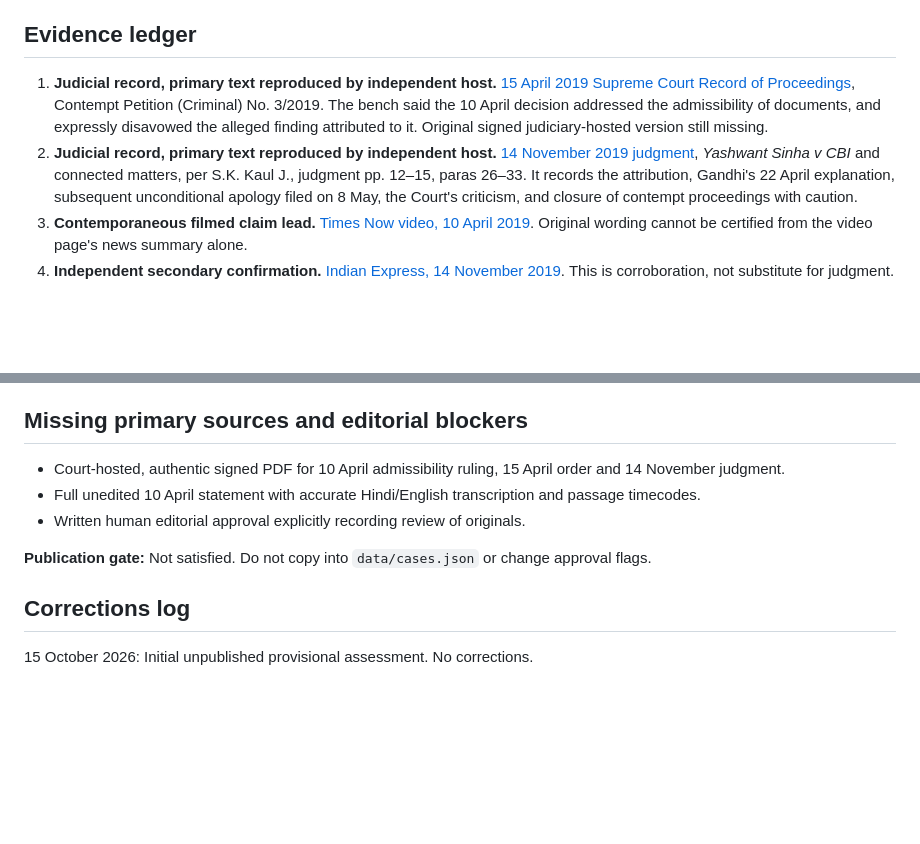
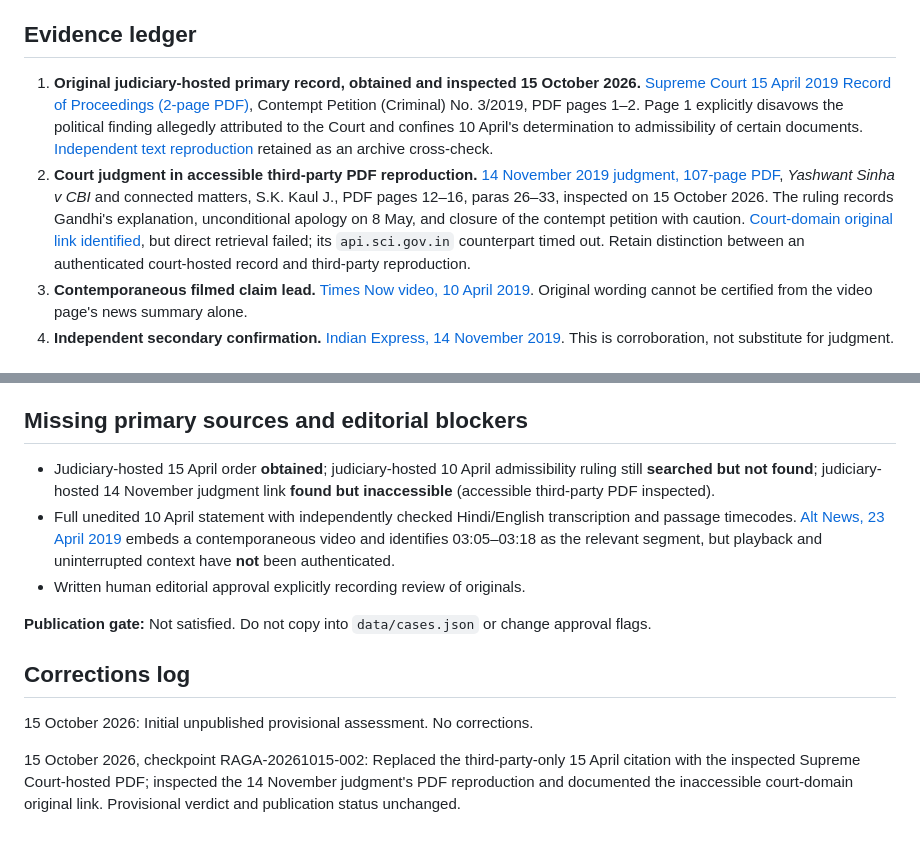
Before and after one commit to Ashish-Bhatia/curious-case-of-raga, a Markdown page: research/cases/RAGA-2019-0001.md, 2 parts joined by grey strips. Rendered like a GitHub page; blank space fills up the shorter version.

Commit message:
research: authenticate 2019 Supreme Court primary order; refine source status

```diff
--- a/research/cases/RAGA-2019-0001.md
+++ b/research/cases/RAGA-2019-0001.md
@@ -18,8 +18,8 @@ Contemporaneous [Times Now video page](https://timesofindia.indiatimes.com/video
 Did the Supreme Court in its 10 April 2019 Rafale document-admissibility ruling find or endorse that Modi stole money or was corrupt in the Rafale procurement?
 
 ## Evidence ledger
-1. **Judicial record, primary text reproduced by independent host.** [15 April 2019 Supreme Court Record of Proceedings](https://indiankanoon.org/doc/137054189/), Contempt Petition (Criminal) No. 3/2019. The bench said the 10 April decision addressed the admissibility of documents, and expressly disavowed the alleged finding attributed to it. Original signed judiciary-hosted version still missing.
-2. **Judicial record, primary text reproduced by independent host.** [14 November 2019 judgment](https://indiankanoon.org/doc/26499003/), *Yashwant Sinha v CBI* and connected matters, per S.K. Kaul J., judgment pp. 12–15, paras 26–33. It records the attribution, Gandhi's 22 April explanation, subsequent unconditional apology filed on 8 May, the Court's criticism, and closure of contempt proceedings with caution.
+1. **Original judiciary-hosted primary record, obtained and inspected 15 October 2026.** [Supreme Court 15 April 2019 Record of Proceedings (2-page PDF)](https://api.sci.gov.in/supremecourt/2019/13640/13640_2019_Order_15-Apr-2019.pdf), Contempt Petition (Criminal) No. 3/2019, PDF pages 1–2. Page 1 explicitly disavows the political finding allegedly attributed to the Court and confines 10 April's determination to admissibility of certain documents. [Independent text reproduction](https://indiankanoon.org/doc/137054189/) retained as an archive cross-check.
+2. **Court judgment in accessible third-party PDF reproduction.** [14 November 2019 judgment, 107-page PDF](https://www.scobserver.in/wp-content/uploads/2021/10/58_2019_1_1502_18275_Judgement_14-Nov-2019.pdf), *Yashwant Sinha v CBI* and connected matters, S.K. Kaul J., PDF pages 12–16, paras 26–33, inspected on 15 October 2026. The ruling records Gandhi's explanation, unconditional apology on 8 May, and closure of the contempt petition with caution. [Court-domain original link identified](https://main.sci.gov.in/supremecourt/2019/58/58_2019_1_1502_18275_Judgement_14-Nov-2019.pdf), but direct retrieval failed; its `api.sci.gov.in` counterpart timed out. Retain distinction between an authenticated court-hosted record and third-party reproduction.
 3. **Contemporaneous filmed claim lead.** [Times Now video, 10 April 2019](https://timesofindia.indiatimes.com/videos/news/sc-agrees-that-chowkidar-chor-hai-rahul-gandhi/videoshow/68813481.cms). Original wording cannot be certified from the video page's news summary alone.
 4. **Independent secondary confirmation.** [Indian Express, 14 November 2019](https://indianexpress.com/article/india/rafale-case-sc-closes-defamation-case-against-rahul-gandhi-says-he-needs-to-be-more-careful/). This is corroboration, not substitute for judgment.
 
@@ -44,11 +44,13 @@ Neither this dossier nor the 2019 contempt judgment establishes a comprehensive
 - 14 November 2019: contempt proceedings closed with caution.
 
 ## Missing primary sources and editorial blockers
-- Court-hosted, authentic signed PDF for 10 April admissibility ruling, 15 April order and 14 November judgment.
-- Full unedited 10 April statement with accurate Hindi/English transcription and passage timecodes.
+- Judiciary-hosted 15 April order **obtained**; judiciary-hosted 10 April admissibility ruling still **searched but not found**; judiciary-hosted 14 November judgment link **found but inaccessible** (accessible third-party PDF inspected).
+- Full unedited 10 April statement with independently checked Hindi/English transcription and passage timecodes. [Alt News, 23 April 2019](https://www.altnews.in/did-rahul-gandhi-apologise-to-supreme-court-over-chowkidar-chor-hai-comment/) embeds a contemporaneous video and identifies 03:05–03:18 as the relevant segment, but playback and uninterrupted context have **not** been authenticated.
 - Written human editorial approval explicitly recording review of originals.
 
 **Publication gate:** Not satisfied. Do not copy into `data/cases.json` or change approval flags.
 
 ## Corrections log
 15 October 2026: Initial unpublished provisional assessment. No corrections.
+
+15 October 2026, checkpoint RAGA-20261015-002: Replaced the third-party-only 15 April citation with the inspected Supreme Court-hosted PDF; inspected the 14 November judgment's PDF reproduction and documented the inaccessible court-domain original link. Provisional verdict and publication status unchanged.
```
